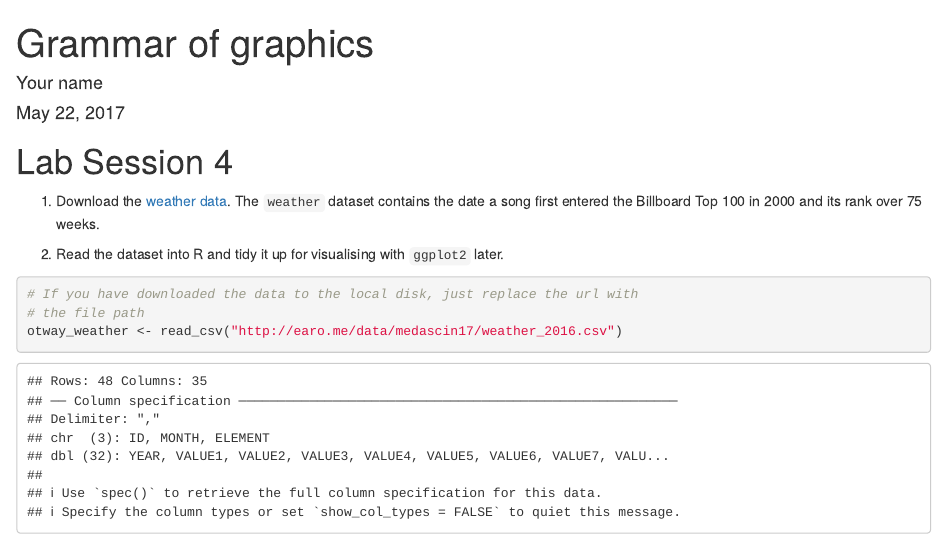
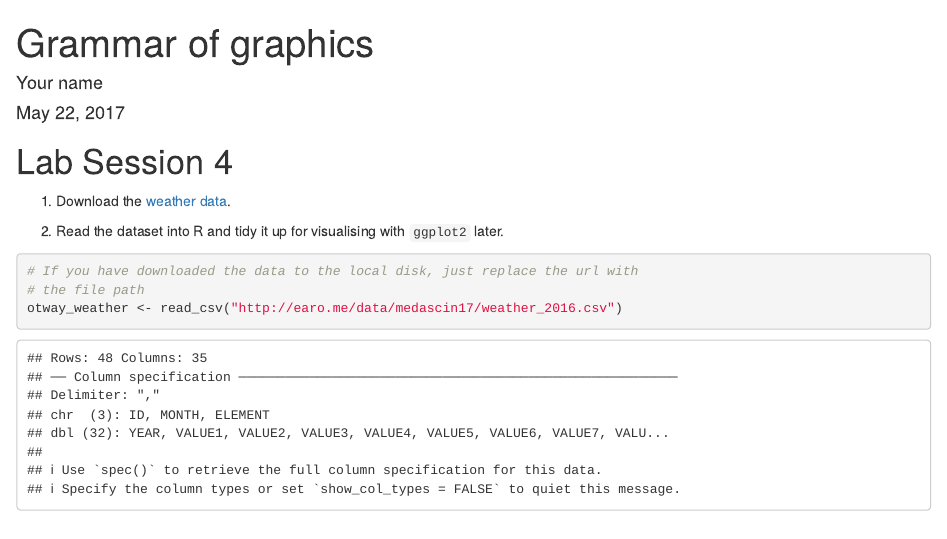
Before and after one commit to earowang/medascin17-tsvis, an R Markdown document (lab/lab4.Rmd): the page in a window 1100 px wide, from its top. Rendered offline with R 4.5, knitr and Pandoc, with nearby package versions.

Commit message:
update lab4 exercise

```diff
--- a/lab/lab4.Rmd
+++ b/lab/lab4.Rmd
@@ -16,7 +16,7 @@ library(lubridate)
 
 # Lab Session 4
 
-1. Download the [weather data](http://earo.me/data/medascin17/weather_2016.csv). The `weather` dataset contains the date a song first entered the Billboard Top 100 in 2000 and its rank over 75 weeks.
+1. Download the [weather data](http://earo.me/data/medascin17/weather_2016.csv).
 
 2. Read the dataset into R and tidy it up for visualising with `ggplot2` later.
 
```
Also changed, not shown: lab/lab4_sol.Rmd (+1 -1 lines).
